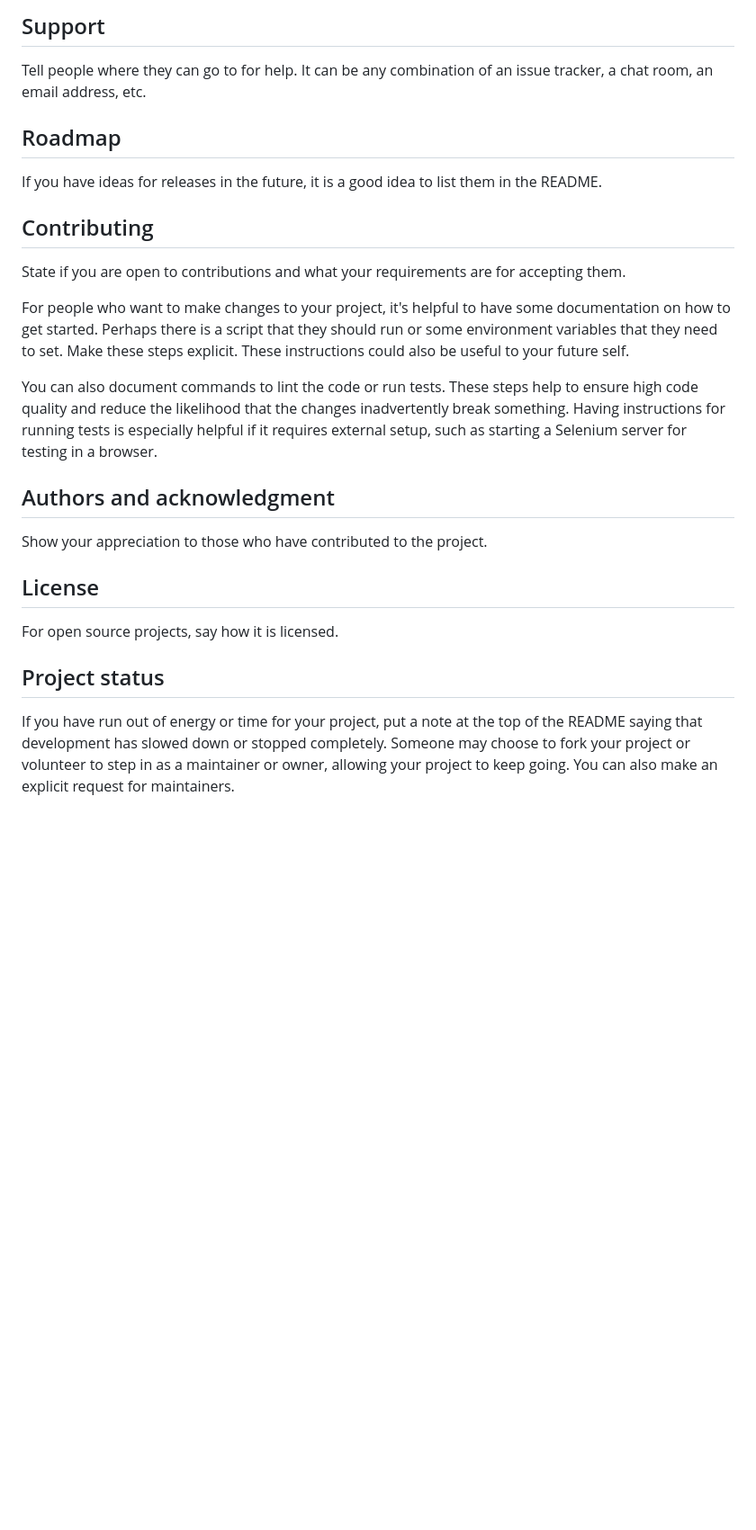
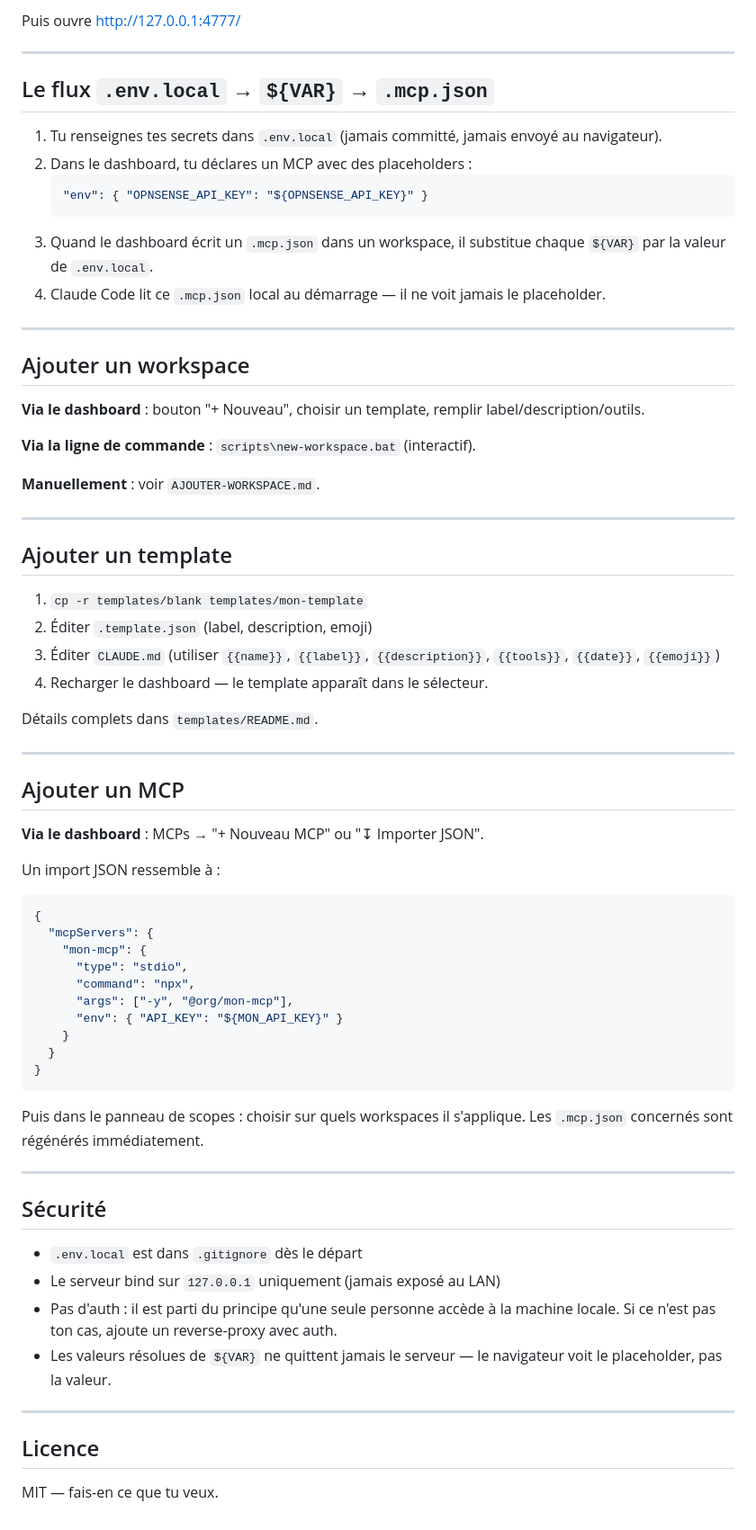
Before and after one commit to spaghiari/Nebula-DashBoard, a Markdown page: README.md, the part around one of its changes. Shown at 90% size. Rendered like a GitHub page; blank space fills up the shorter version.

Commit message:
Replace GitLab default README with project README

````diff
--- a/README.md
+++ b/README.md
@@ -72,22 +120,81 @@ Use examples liberally, and show the expected output if you can. It's helpful to
 
-## Support
-Tell people where they can go to for help. It can be any combination of an issue tracker, a chat room, an email address, etc.
+Puis ouvre http://127.0.0.1:4777/
 
-## Roadmap
-If you have ideas for releases in the future, it is a good idea to list them in the README.
+---
 
-## Contributing
-State if you are open to contributions and what your requirements are for accepting them.
+## Le flux `.env.local` → `${VAR}` → `.mcp.json`
 
-For people who want to make changes to your project, it's helpful to have some documentation on how to get started. Perhaps there is a script that they should run or some environment variables that they need to set. Make these steps explicit. These instructions could also be useful to your future self.
+1. Tu renseignes tes secrets dans `.env.local` (jamais committé, jamais
+   envoyé au navigateur).
+2. Dans le dashboard, tu déclares un MCP avec des placeholders :
+   ```json
+   "env": { "OPNSENSE_API_KEY": "${OPNSENSE_API_KEY}" }
+   ```
+3. Quand le dashboard écrit un `.mcp.json` dans un workspace, il substitue
+   chaque `${VAR}` par la valeur de `.env.local`.
+4. Claude Code lit ce `.mcp.json` local au démarrage — il ne voit jamais
+   le placeholder.
 
-You can also document commands to lint the code or run tests. These steps help to ensure high code quality and reduce the likelihood that the changes inadvertently break something. Having instructions for running tests is especially helpful if it requires external setup, such as starting a Selenium server for testing in a browser.
+---
 
-## Authors and acknowledgment
-Show your appreciation to those who have contributed to the project.
+## Ajouter un workspace
 
-## License
-For open source projects, say how it is licensed.
+**Via le dashboard** : bouton "+ Nouveau", choisir un template, remplir
+label/description/outils.
 
-## Project status
-If you have run out of energy or time for your project, put a note at the top of the README saying that development has slowed down or stopped completely. Someone may choose to fork your project or volunteer to step in as a maintainer or owner, allowing your project to keep going. You can also make an explicit request for maintainers.
+**Via la ligne de commande** : `scripts\new-workspace.bat` (interactif).
+
+**Manuellement** : voir `AJOUTER-WORKSPACE.md`.
+
+---
+
+## Ajouter un template
+
+1. `cp -r templates/blank templates/mon-template`
+2. Éditer `.template.json` (label, description, emoji)
+3. Éditer `CLAUDE.md` (utiliser `{{name}}`, `{{label}}`, `{{description}}`,
+   `{{tools}}`, `{{date}}`, `{{emoji}}`)
+4. Recharger le dashboard — le template apparaît dans le sélecteur.
+
+Détails complets dans `templates/README.md`.
+
+---
+
+## Ajouter un MCP
+
+**Via le dashboard** : MCPs → "+ Nouveau MCP" ou "↧ Importer JSON".
+
+Un import JSON ressemble à :
+
+```json
+{
+  "mcpServers": {
+    "mon-mcp": {
+      "type": "stdio",
+      "command": "npx",
+      "args": ["-y", "@org/mon-mcp"],
+      "env": { "API_KEY": "${MON_API_KEY}" }
+    }
+  }
+}
+```
+
+Puis dans le panneau de scopes : choisir sur quels workspaces il s'applique.
+Les `.mcp.json` concernés sont régénérés immédiatement.
+
+---
+
+## Sécurité
+
+- `.env.local` est dans `.gitignore` dès le départ
+- Le serveur bind sur `127.0.0.1` uniquement (jamais exposé au LAN)
+- Pas d'auth : il est parti du principe qu'une seule personne accède à la
+  machine locale. Si ce n'est pas ton cas, ajoute un reverse-proxy avec auth.
+- Les valeurs résolues de `${VAR}` ne quittent jamais le serveur — le
+  navigateur voit le placeholder, pas la valeur.
+
+---
+
+## Licence
+
+MIT — fais-en ce que tu veux.
````
Also changed, not shown: other parts of README.md (+102 -54 lines).
